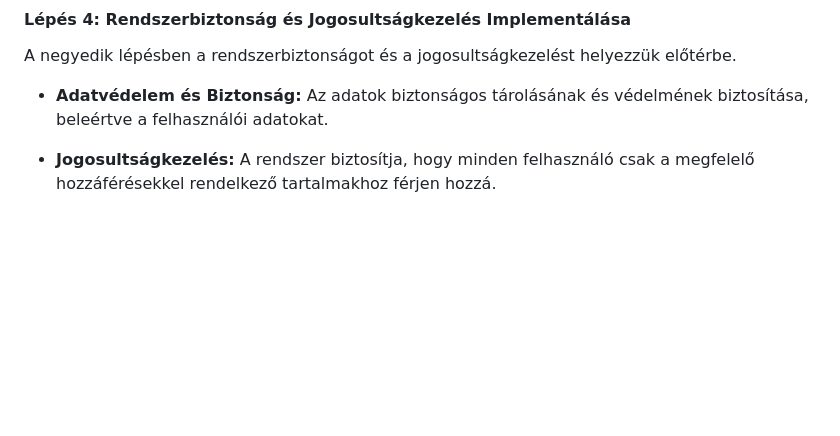
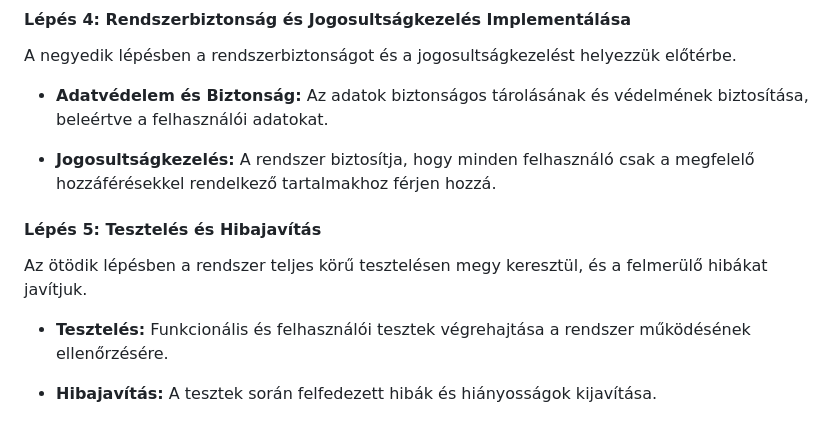
Before and after one commit to barathymarcell/big_project, a Markdown page: DOCS/rendterv.md, the part around the change. Drawn GitHub-style; blank space fills up the shorter version.

Commit message:
Ötödik lépés was added to Fejlesztési Ütemterv in rendterv.md

```diff
--- a/DOCS/rendterv.md
+++ b/DOCS/rendterv.md
@@ -87,3 +87,10 @@ A negyedik lépésben a rendszerbiztonságot és a jogosultságkezelést helyezz
 - **Adatvédelem és Biztonság:** Az adatok biztonságos tárolásának és védelmének biztosítása, beleértve a felhasználói adatokat.
 
 - **Jogosultságkezelés:** A rendszer biztosítja, hogy minden felhasználó csak a megfelelő hozzáférésekkel rendelkező tartalmakhoz férjen hozzá.
+
+#### Lépés 5: Tesztelés és Hibajavítás
+Az ötödik lépésben a rendszer teljes körű tesztelésen megy keresztül, és a felmerülő hibákat javítjuk.
+
+- **Tesztelés:** Funkcionális és felhasználói tesztek végrehajtása a rendszer működésének ellenőrzésére.
+
+- **Hibajavítás:** A tesztek során felfedezett hibák és hiányosságok kijavítása.
```
